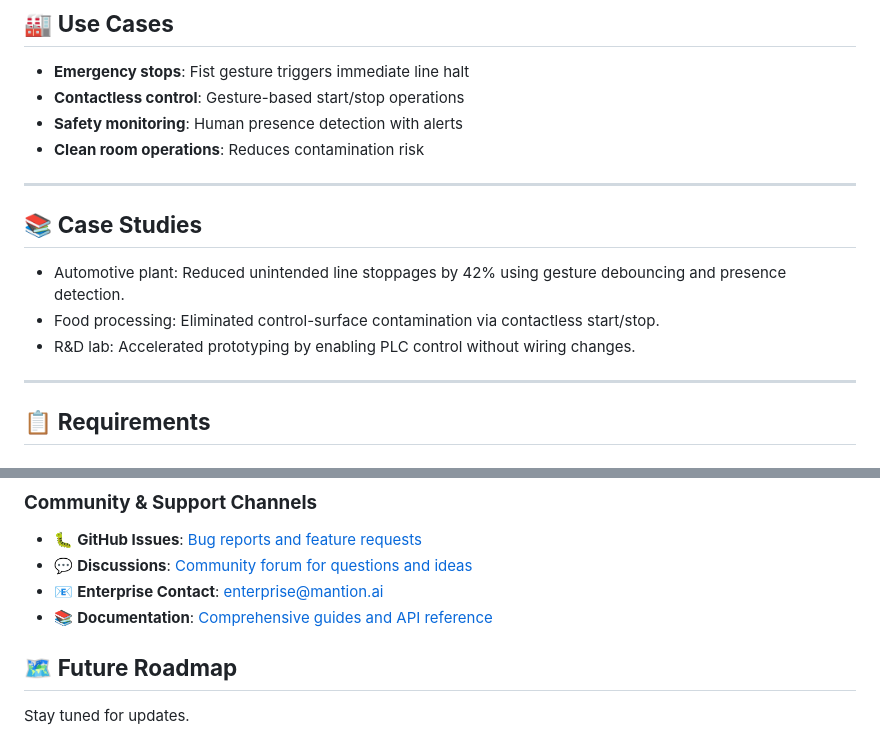
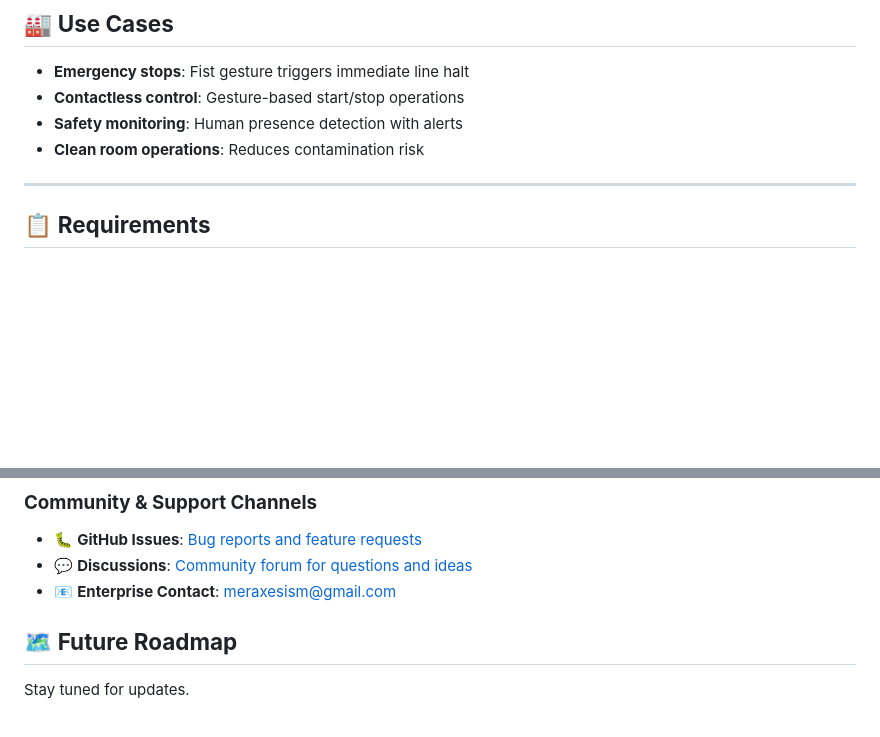
Before and after one commit to meraxesism/ManTion, a Markdown page: README.md, 2 parts joined by grey strips. GitHub-like rendering; blank space fills up the shorter version.

Commit message:
docs(readme): update architecture diagram labels, remove case studies section, update contact; general doc polish

```diff
--- a/README.md
+++ b/README.md
@@ -97,13 +97,6 @@ Note: The numbers below are example results from a local test setup; your result
 - **Safety monitoring**: Human presence detection with alerts
 - **Clean room operations**: Reduces contamination risk
 
----
-
-## 📚 **Case Studies**
-
-- Automotive plant: Reduced unintended line stoppages by 42% using gesture debouncing and presence detection.
-- Food processing: Eliminated control-surface contamination via contactless start/stop.
-- R&D lab: Accelerated prototyping by enabling PLC control without wiring changes.
 
 ---
 
@@ -389,8 +383,7 @@ For production deployments and enterprise needs:
 ### **Community & Support Channels**
 - 🐛 **GitHub Issues**: [Bug reports and feature requests](https://github.com/meraxesism/ManTion/issues)
 - 💬 **Discussions**: [Community forum for questions and ideas](https://github.com/meraxesism/ManTion/discussions)
-- 📧 **Enterprise Contact**: enterprise@mantion.ai
-- 📚 **Documentation**: [Comprehensive guides and API reference](https://docs.mantion.ai)
+- 📧 **Enterprise Contact**: meraxesism@gmail.com
 
 ## 🗺️ **Future Roadmap**
 Stay tuned for updates.
```
Also changed, not shown: other parts of README.md (+4 -3 lines), docs/CaseStudies.md (deleted, +0 -18 lines).
